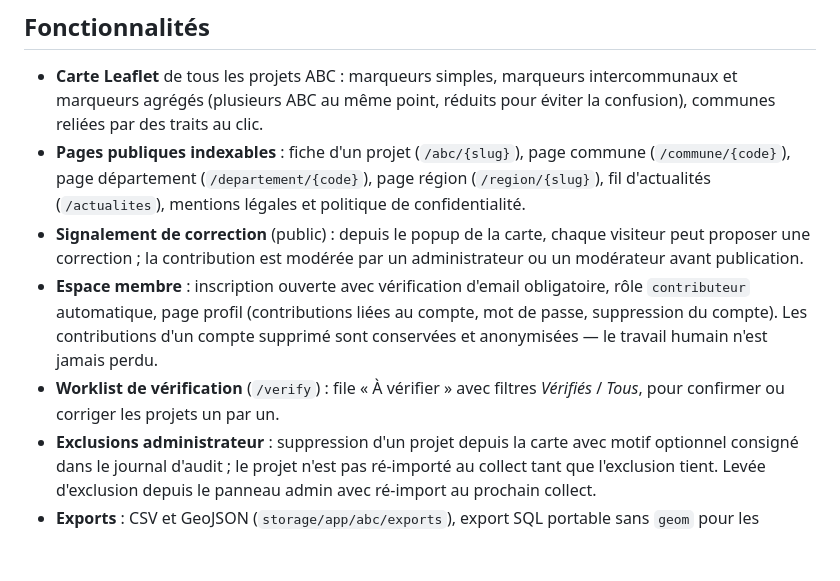
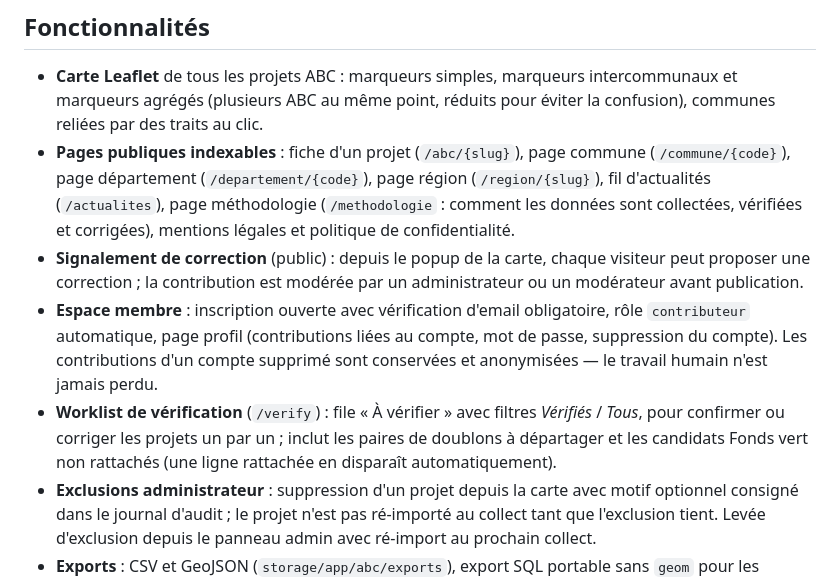
Before and after one commit to lucaslapl/Observatoire-des-ABC, a Markdown page: README.md, the part around the change. Rendered like a GitHub page; blank space fills up the shorter version.

Commit message:
docs(readme): page méthodologie et candidats Fonds vert dans les fonctionnalités
Aucun changement de déploiement (documentation).

Generated by Mistral Vibe.
Co-Authored-By: Mistral Vibe <vibe@mistral.ai>

```diff
--- a/README.md
+++ b/README.md
@@ -34,8 +34,9 @@ l'ancien endpoint de l'application historique.
   pour éviter la confusion), communes reliées par des traits au clic.
 - **Pages publiques indexables** : fiche d'un projet (`/abc/{slug}`), page
   commune (`/commune/{code}`), page département (`/departement/{code}`), page
-  région (`/region/{slug}`), fil d'actualités (`/actualites`), mentions légales
-  et politique de confidentialité.
+  région (`/region/{slug}`), fil d'actualités (`/actualites`), page
+  méthodologie (`/methodologie` : comment les données sont collectées,
+  vérifiées et corrigées), mentions légales et politique de confidentialité.
 - **Signalement de correction** (public) : depuis le popup de la carte, chaque
   visiteur peut proposer une correction ; la contribution est modérée par un
   administrateur ou un modérateur avant publication.
@@ -45,7 +46,9 @@ l'ancien endpoint de l'application historique.
   d'un compte supprimé sont conservées et anonymisées — le travail humain
   n'est jamais perdu.
 - **Worklist de vérification** (`/verify`) : file « À vérifier » avec filtres
-  *Vérifiés* / *Tous*, pour confirmer ou corriger les projets un par un.
+  *Vérifiés* / *Tous*, pour confirmer ou corriger les projets un par un ;
+  inclut les paires de doublons à départager et les candidats Fonds vert non
+  rattachés (une ligne rattachée en disparaît automatiquement).
 - **Exclusions administrateur** : suppression d'un projet depuis la carte avec
   motif optionnel consigné dans le journal d'audit ; le projet n'est pas
   ré-importé au collect tant que l'exclusion tient. Levée d'exclusion depuis
```
